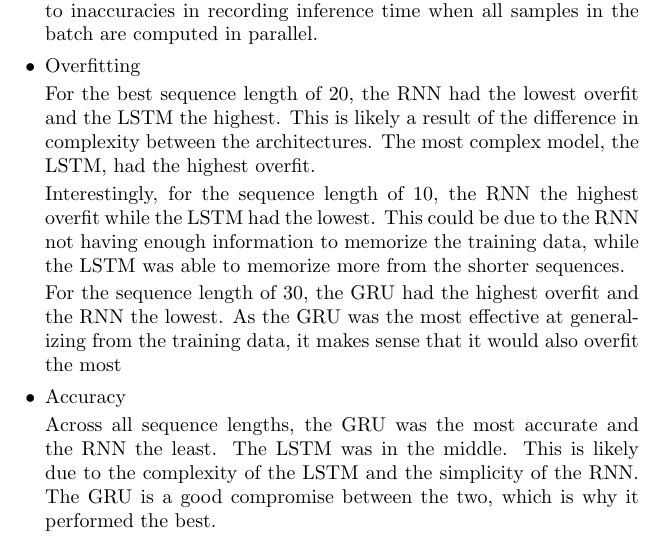
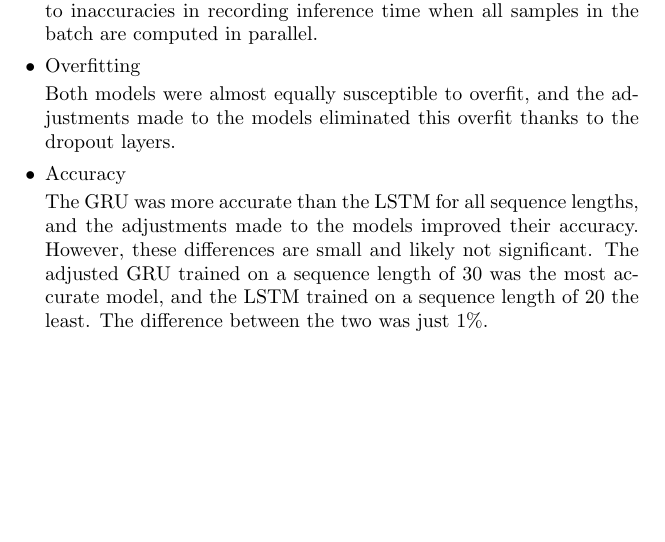
Before and after one commit to jaskinkabir/Intro_Deep_Learning, a LaTeX document (HM3/Kabir_Report_3.tex): part of page 7 of 7, cut so that both start at the same text, the shorter picture padded with empty space. Compiled offline with pdfLaTeX.

Commit message:
Ok now the training is done

```diff
--- a/HM3/Kabir_Report_3.tex
+++ b/HM3/Kabir_Report_3.tex
@@ -230,34 +230,22 @@
 
         \item Overfitting
 
-            For the best sequence length of 20, the RNN had
-            the lowest overfit and the LSTM the highest. This
-            is likely a result of the difference in
-            complexity between the architectures. The most
-            complex model, the LSTM, had the highest
-            overfit.
-
-            Interestingly, for the sequence length of 10,
-            the RNN the highest overfit while the LSTM had
-            the lowest. This could be due to the RNN not
-            having enough information to memorize the
-            training data, while the LSTM was able to
-            memorize more from the shorter sequences.
-
-            For the sequence length of 30, the GRU had the
-            highest overfit and the RNN the lowest. As the
-            GRU was the most effective at generalizing from
-            the training data, it makes sense that it would
-            also overfit the most
+            Both models were almost equally
+            susceptible to overfit, and the adjustments made
+            to the models eliminated this overfit thanks to
+            the dropout layers.
 
         \item Accuracy
 
-            Across all sequence lengths, the GRU was the
-            most accurate and the RNN the least. The LSTM
-            was in the middle. This is likely due to the
-            complexity of the LSTM and the simplicity of the
-            RNN. The GRU is a good compromise between the
-            two, which is why it performed the best.
+            The GRU was more accurate than the LSTM for all
+            sequence lengths, and the adjustments made to
+            the models improved their accuracy. However,
+            these differences are small and likely not
+            significant. The adjusted GRU trained on a
+            sequence length of 30 was the most accurate
+            model, and the LSTM trained on a sequence length
+            of 20 the least. The difference between the two
+            was just 1\%.
 
 
     \end{itemize}
```
Also changed, not shown: HM3/Kabir_Report_3.pdf, HM3/images/GRU-Adjusted-50_training_new.png, 1 other file.
